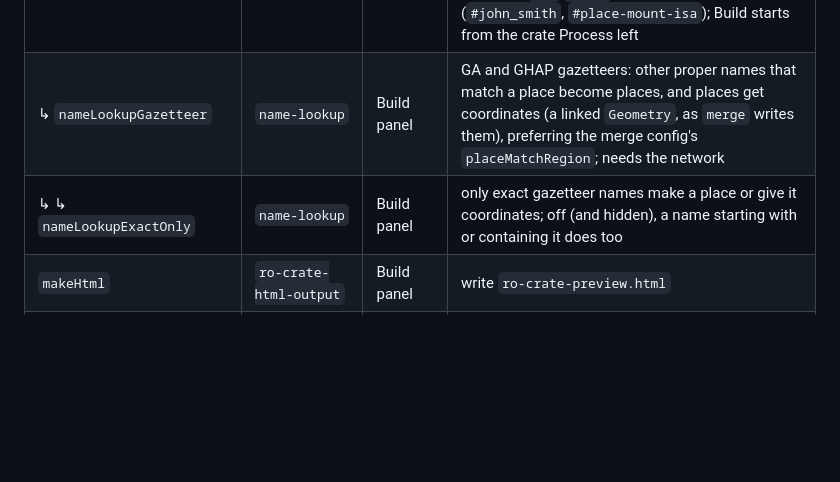
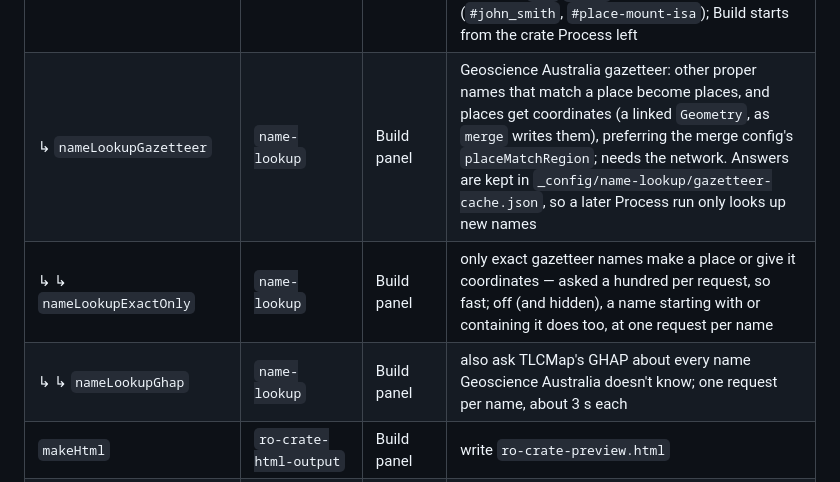
Before and after one commit to Language-Research-Technology/collection2crate, a Markdown page: SPEC.md, the part around the change. Rendered like a GitHub page; blank space fills up the shorter version.

Commit message:
Document name lookup's GHAP option and gazetteer cache
Co-Authored-By: Claude Opus 5.5 <noreply@anthropic.com>

```diff
--- a/SPEC.md
+++ b/SPEC.md
@@ -851,8 +851,9 @@ A profile's `enabledOptionKeys` (§5.4) names keys from this table. Child keys a
 | ↳ `doPlaceLookups` | `merge` | Build panel | coordinate lookup for merged `Place` entities |
 | ↳ ↳ `placeExactOnly` | `merge` | Build panel | only an exact gazetteer name gives a merged place coordinates; off (and hidden), a name starting with or containing it does too |
 | `enableNameLookups` | `name-lookup` | Build panel | at Process: named entity recognition over each `.txt`/`.md`/`.docx`/`.pdf` file's text, then links each File to a `Person` (`custom:participant`) or `Place` (`custom:place`), reusing an entity already under the `@id` `merge` would give it (`#john_smith`, `#place-mount-isa`); Build starts from the crate Process left |
-| ↳ `nameLookupGazetteer` | `name-lookup` | Build panel | GA and GHAP gazetteers: other proper names that match a place become places, and places get coordinates (a linked `Geometry`, as `merge` writes them), preferring the merge config's `placeMatchRegion`; needs the network |
-| ↳ ↳ `nameLookupExactOnly` | `name-lookup` | Build panel | only exact gazetteer names make a place or give it coordinates; off (and hidden), a name starting with or containing it does too |
+| ↳ `nameLookupGazetteer` | `name-lookup` | Build panel | Geoscience Australia gazetteer: other proper names that match a place become places, and places get coordinates (a linked `Geometry`, as `merge` writes them), preferring the merge config's `placeMatchRegion`; needs the network. Answers are kept in `_config/name-lookup/gazetteer-cache.json`, so a later Process run only looks up new names |
+| ↳ ↳ `nameLookupExactOnly` | `name-lookup` | Build panel | only exact gazetteer names make a place or give it coordinates — asked a hundred per request, so fast; off (and hidden), a name starting with or containing it does too, at one request per name |
+| ↳ ↳ `nameLookupGhap` | `name-lookup` | Build panel | also ask TLCMap's GHAP about every name Geoscience Australia doesn't know; one request per name, about 3 s each |
 | `makeHtml` | `ro-crate-html-output` | Build panel | write `ro-crate-preview.html` |
 | ↳ `collectionLabelsBuilder` | `ro-crate-html-output` | Build panel | menu names/order for `docx-input` builds — applied to the generated HTML only; `docx_crate.js` always uses each folder's own name/order for the crate itself |
 | ↳ `templateRepoFolder` | `ro-crate-html-output` | Build panel | folder in `rocss-templates` |
```
